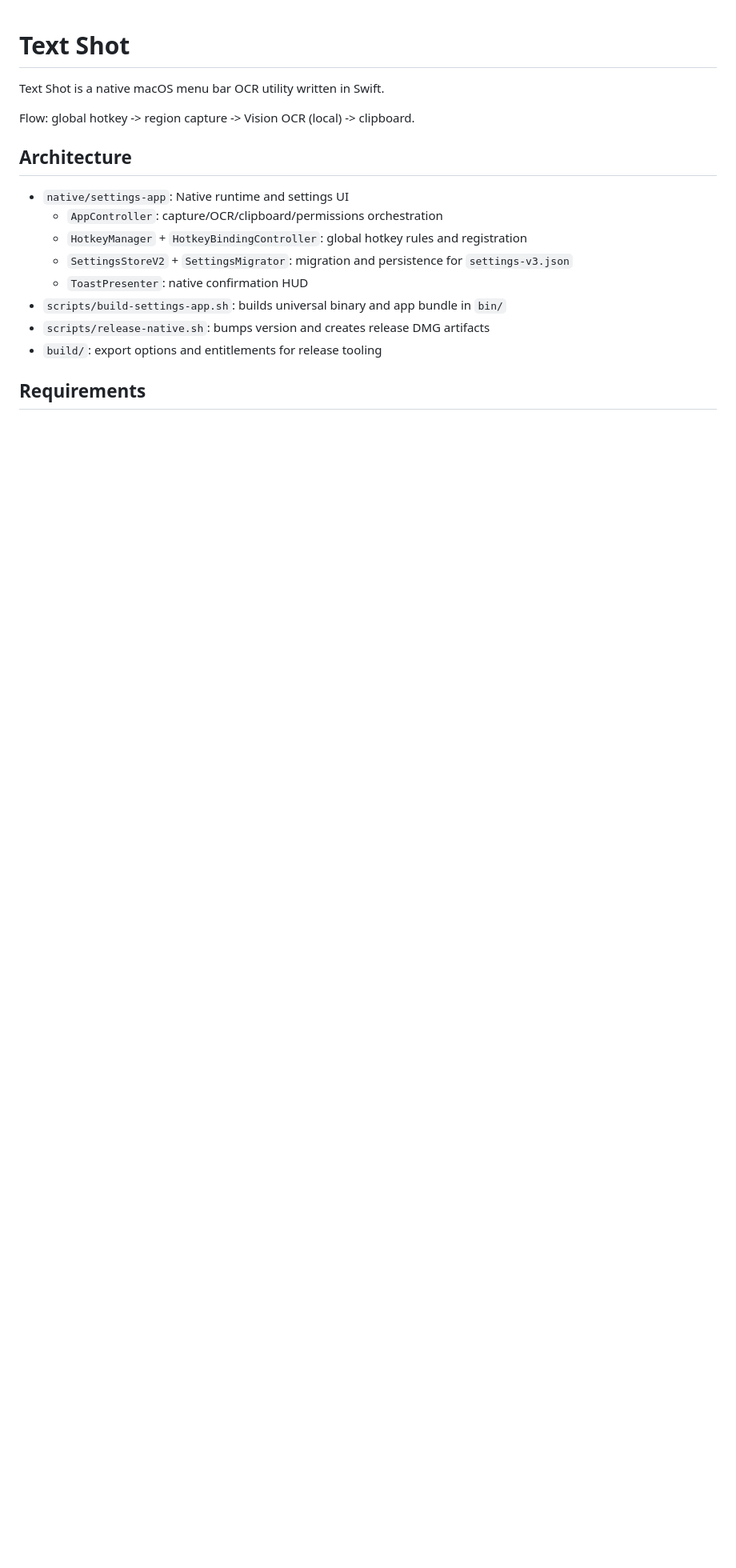
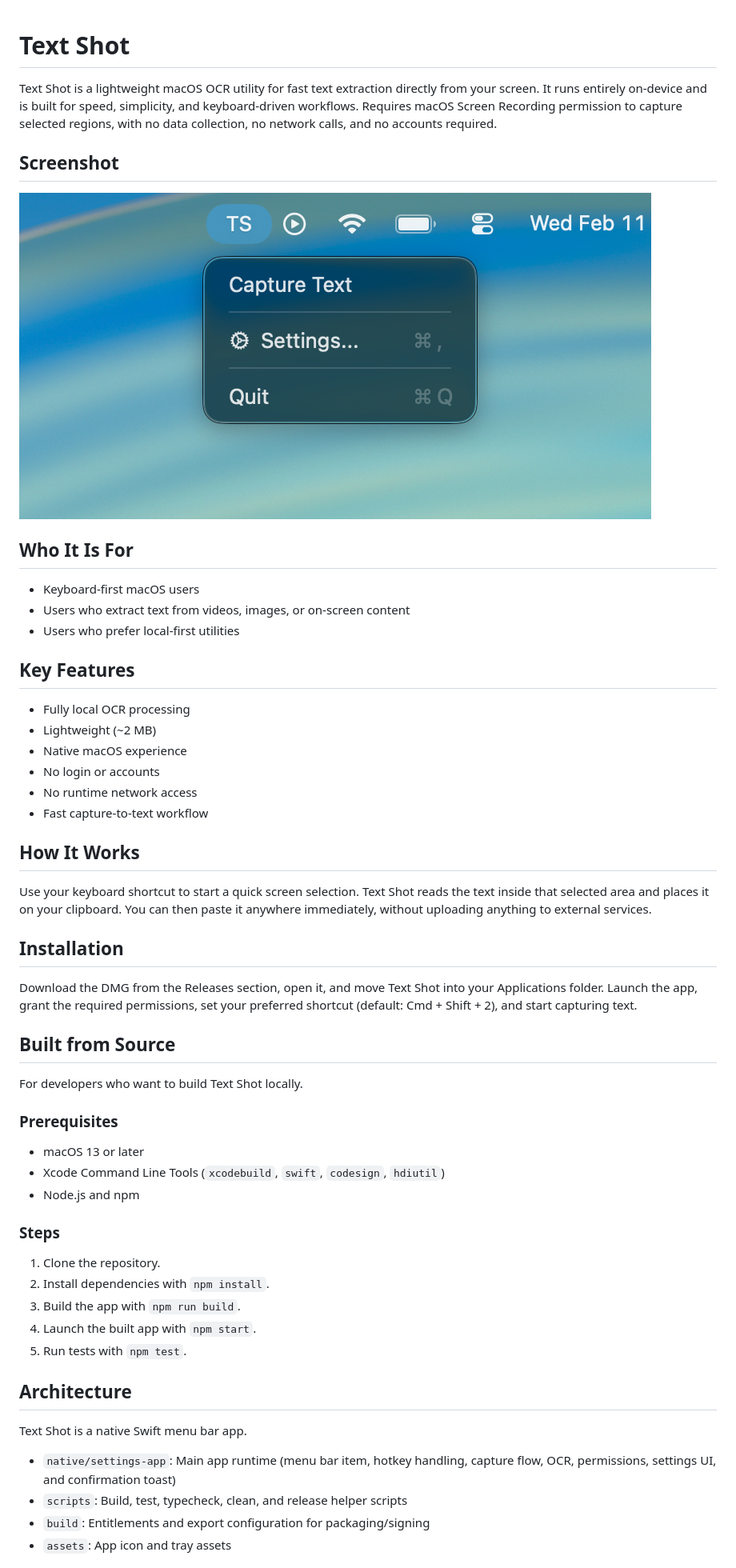
Before and after one commit to premsathisha/textshot, a Markdown page: README.md, the part around one of its changes. Shown at 80% size. Rendered like a GitHub page; pictures changed too: assets/screenshot.png (added); blank space fills up the shorter version.

Commit message:
Update README text and assets

```diff
--- a/README.md
+++ b/README.md
@@ -1,19 +1,58 @@
 # Text Shot
 
-Text Shot is a native macOS menu bar OCR utility written in Swift.
+Text Shot is a lightweight macOS OCR utility for fast text extraction directly from your screen. It runs entirely on-device and is built for speed, simplicity, and keyboard-driven workflows. Requires macOS Screen Recording permission to capture selected regions, with no data collection, no network calls, and no accounts required.
 
-Flow: global hotkey -> region capture -> Vision OCR (local) -> clipboard.
+## Screenshot
+
+![Text Shot screenshot](assets/screenshot.png)
+
+## Who It Is For
+
+- Keyboard-first macOS users
+- Users who extract text from videos, images, or on-screen content
+- Users who prefer local-first utilities
+
+## Key Features
+
+- Fully local OCR processing
+- Lightweight (~2 MB)
+- Native macOS experience
+- No login or accounts
+- No runtime network access
+- Fast capture-to-text workflow
+
+## How It Works
+
+Use your keyboard shortcut to start a quick screen selection. Text Shot reads the text inside that selected area and places it on your clipboard. You can then paste it anywhere immediately, without uploading anything to external services.
+
+## Installation
+
+Download the DMG from the Releases section, open it, and move Text Shot into your Applications folder. Launch the app, grant the required permissions, set your preferred shortcut (default: Cmd + Shift + 2), and start capturing text.
+
+## Built from Source
+
+For developers who want to build Text Shot locally.
+
+### Prerequisites
+
+- macOS 13 or later
+- Xcode Command Line Tools (`xcodebuild`, `swift`, `codesign`, `hdiutil`)
+- Node.js and npm
+
+### Steps
+
+1. Clone the repository.
+2. Install dependencies with `npm install`.
+3. Build the app with `npm run build`.
+4. Launch the built app with `npm start`.
+5. Run tests with `npm test`.
 
 ## Architecture
 
-- `native/settings-app`: Native runtime and settings UI
-  - `AppController`: capture/OCR/clipboard/permissions orchestration
-  - `HotkeyManager` + `HotkeyBindingController`: global hotkey rules and registration
-  - `SettingsStoreV2` + `SettingsMigrator`: migration and persistence for `settings-v3.json`
-  - `ToastPresenter`: native confirmation HUD
-- `scripts/build-settings-app.sh`: builds universal binary and app bundle in `bin/`
-- `scripts/release-native.sh`: bumps version and creates release DMG artifacts
-- `build/`: export options and entitlements for release tooling
+Text Shot is a native Swift menu bar app.
 
-## Requirements
+- `native/settings-app`: Main app runtime (menu bar item, hotkey handling, capture flow, OCR, permissions, settings UI, and confirmation toast)
+- `scripts`: Build, test, typecheck, clean, and release helper scripts
+- `build`: Entitlements and export configuration for packaging/signing
+- `assets`: App icon and tray assets
 
```
Also changed, not shown: other parts of README.md (+13 -7 lines), 4 other files.
